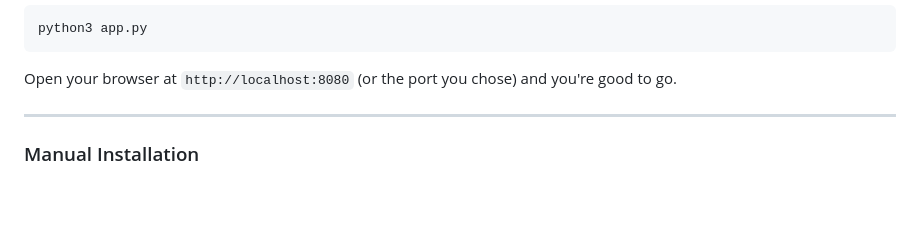
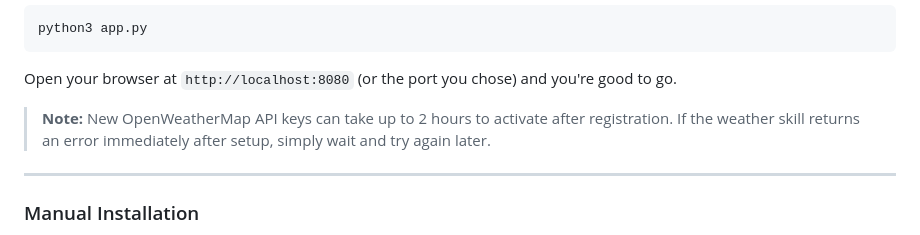
Before and after one commit to TheTechy/MyAI, a Markdown page: README.md, the part around the change. GitHub-like rendering; blank space fills up the shorter version.

Commit message:
Further update to readme

````diff
--- a/README.md
+++ b/README.md
@@ -92,6 +92,9 @@ python3 app.py
 ```
 
 Open your browser at `http://localhost:8080` (or the port you chose) and you're good to go.
+
+>**Note:** New OpenWeatherMap API keys can take up to 2 hours to activate after registration. If the weather skill returns an error immediately after setup, simply wait and try again later.
+
 
 ---
 
````
